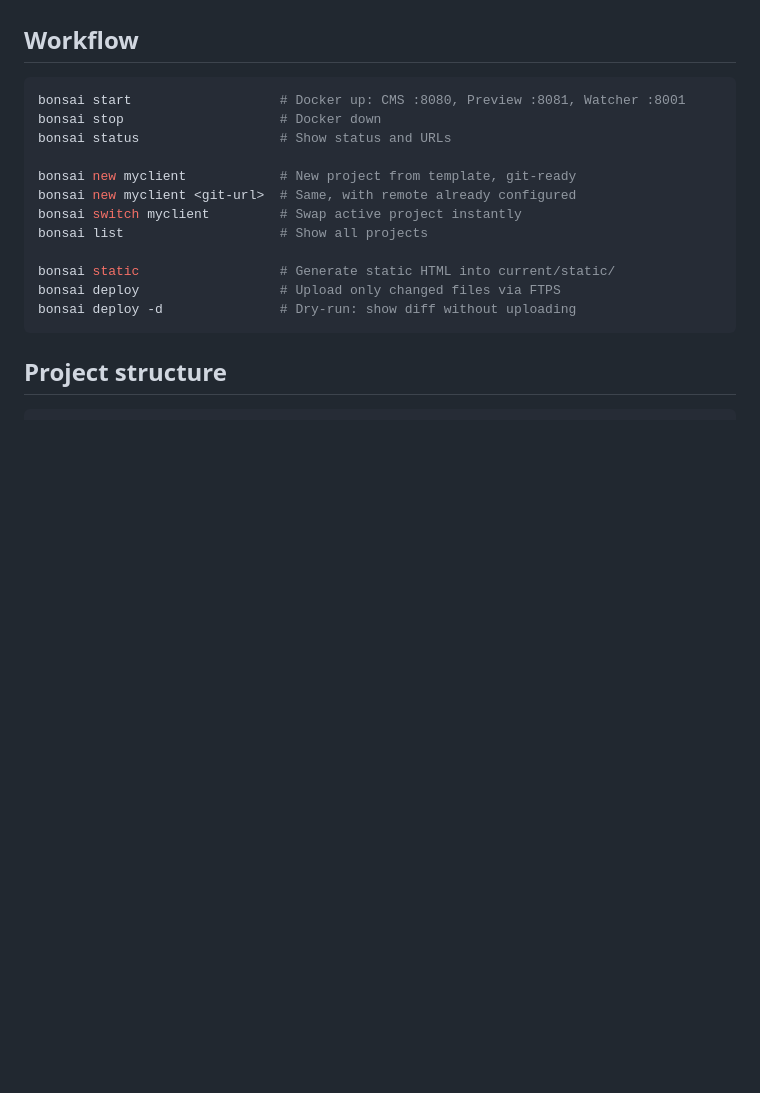
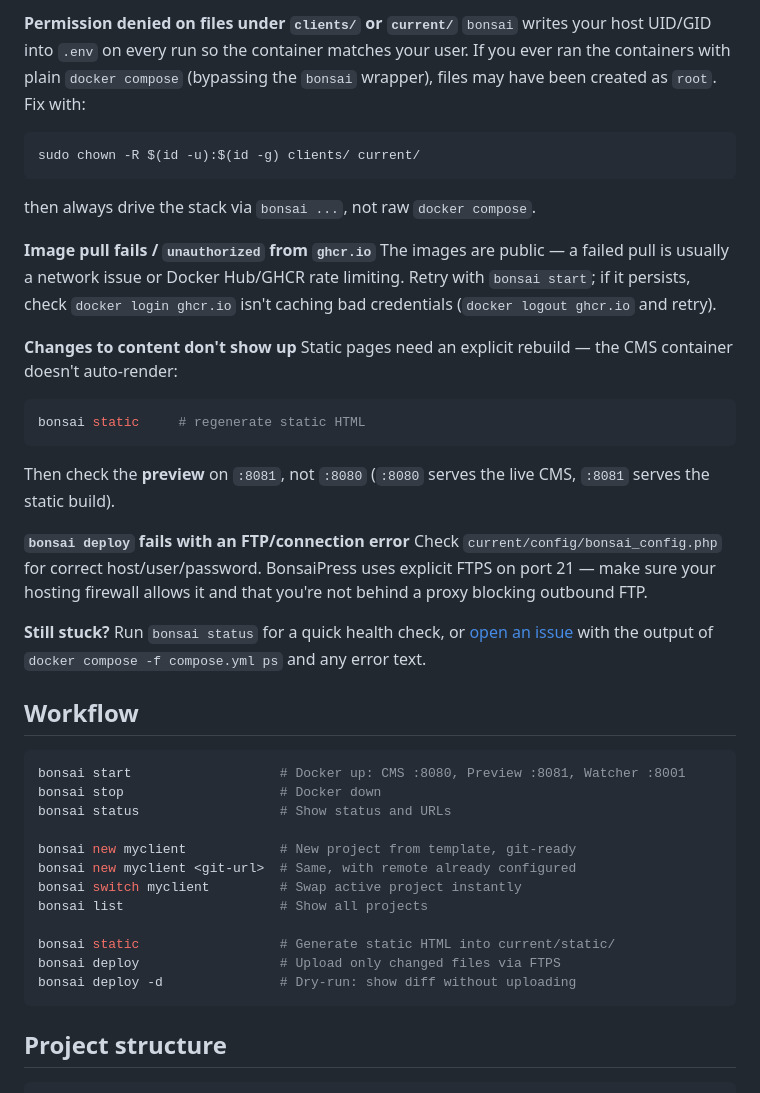
Before and after one commit to Agundur-KDE/BonsaiPress2, a Markdown page: README.md, the part around one of its changes. Rendered like a GitHub page; blank space fills up the shorter version.

````diff
--- a/README.md
+++ b/README.md
@@ -52,3 +97,25 @@ Open [http://localhost:8080](http://localhost:8080).
+**Permission denied on files under `clients/` or `current/`**
+`bonsai` writes your host UID/GID into `.env` on every run so the container matches your user. If you ever ran the containers with plain `docker compose` (bypassing the `bonsai` wrapper), files may have been created as `root`. Fix with:
+```bash
+sudo chown -R $(id -u):$(id -g) clients/ current/
+```
+then always drive the stack via `bonsai ...`, not raw `docker compose`.
+
+**Image pull fails / `unauthorized` from `ghcr.io`**
+The images are public — a failed pull is usually a network issue or Docker Hub/GHCR rate limiting. Retry with `bonsai start`; if it persists, check `docker login ghcr.io` isn't caching bad credentials (`docker logout ghcr.io` and retry).
+
+**Changes to content don't show up**
+Static pages need an explicit rebuild — the CMS container doesn't auto-render:
+```bash
+bonsai static     # regenerate static HTML
+```
+Then check the **preview** on `:8081`, not `:8080` (`:8080` serves the live CMS, `:8081` serves the static build).
+
+**`bonsai deploy` fails with an FTP/connection error**
+Check `current/config/bonsai_config.php` for correct host/user/password. BonsaiPress uses explicit FTPS on port 21 — make sure your hosting firewall allows it and that you're not behind a proxy blocking outbound FTP.
+
+**Still stuck?**
+Run `bonsai status` for a quick health check, or [open an issue](https://github.com/Agundur-KDE/BonsaiPress2/issues) with the output of `docker compose -f compose.yml ps` and any error text.
 
 ## Workflow
 
````
Also changed, not shown: other parts of README.md (+45 -0 lines).
